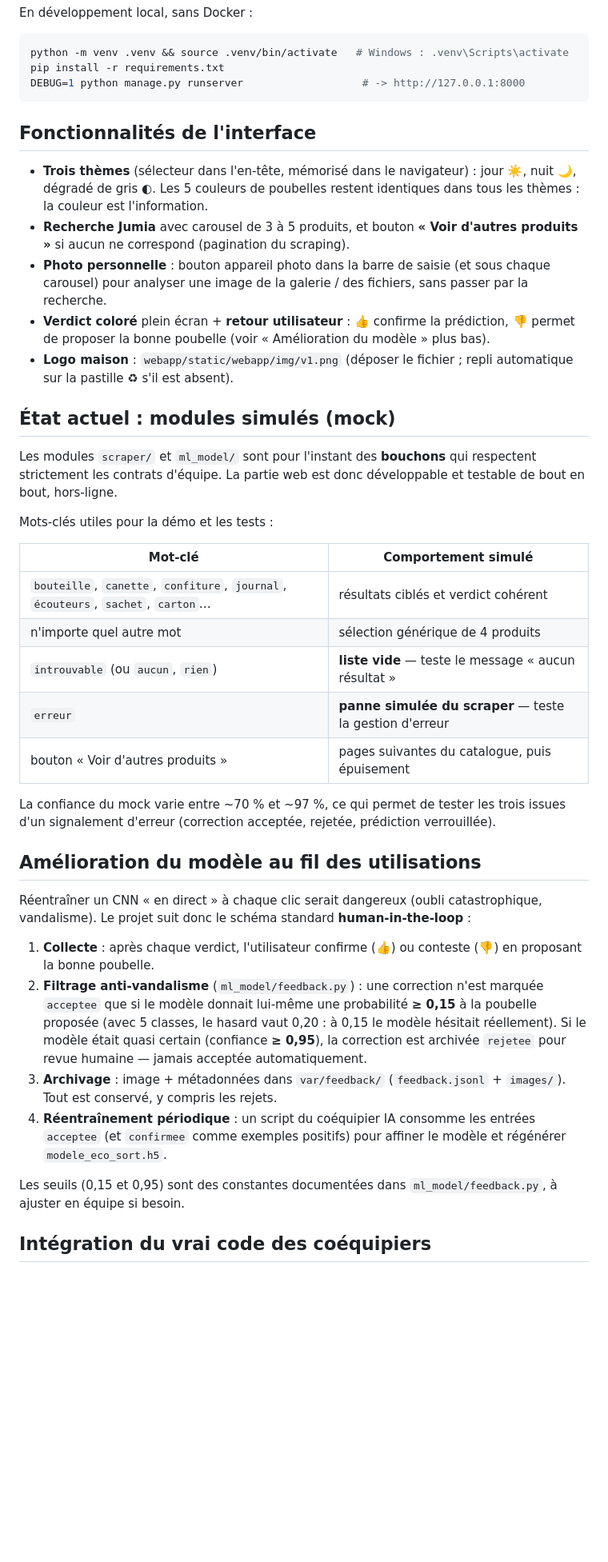
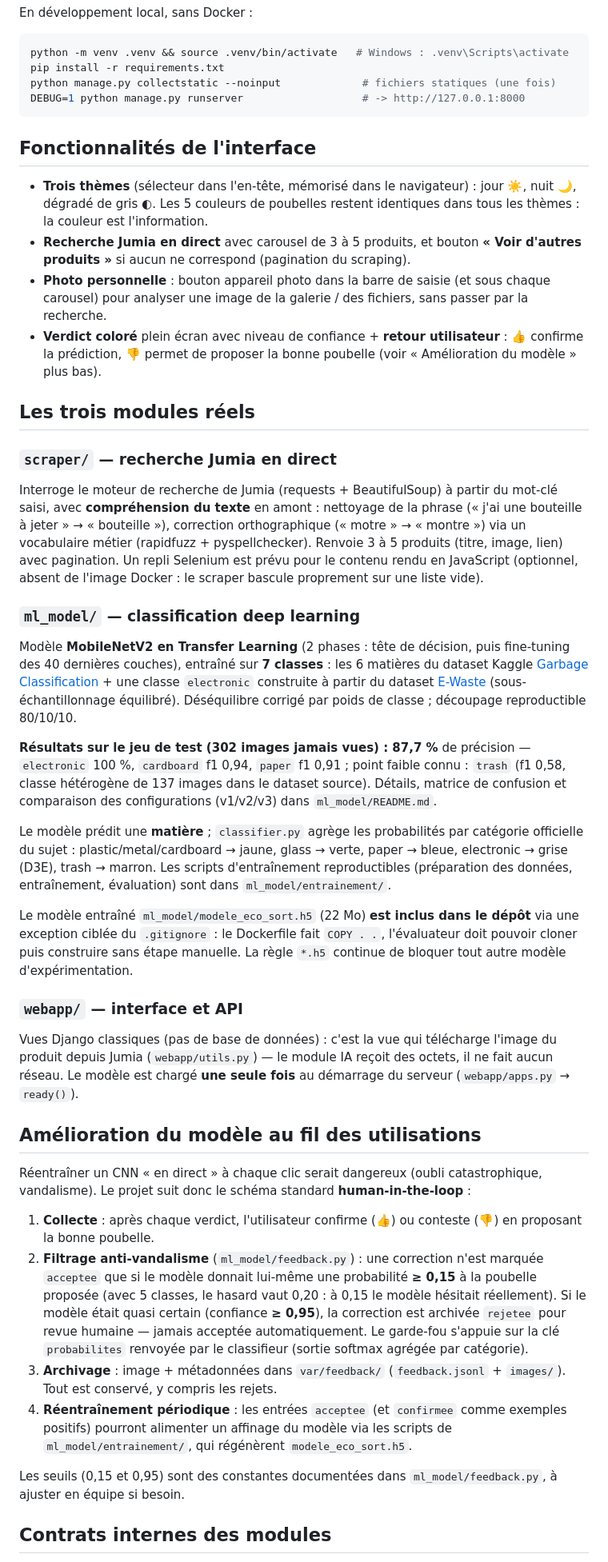
Before and after one commit to Michhhel/ecosort-box, a Markdown page: README.md, the part around one of its changes. Shown at 80% size. Drawn GitHub-style; blank space fills up the shorter version.

Commit message:
Mise a jour du README : modules reels, resultats du modele, structure finale

````diff
--- a/README.md
+++ b/README.md
@@ -25,43 +27,47 @@ En développement local, sans Docker :
 ```bash
 python -m venv .venv && source .venv/bin/activate   # Windows : .venv\Scripts\activate
 pip install -r requirements.txt
+python manage.py collectstatic --noinput             # fichiers statiques (une fois)
 DEBUG=1 python manage.py runserver                   # -> http://127.0.0.1:8000
 ```
 
 ## Fonctionnalités de l'interface
 
 - **Trois thèmes** (sélecteur dans l'en-tête, mémorisé dans le navigateur) : jour ☀️, nuit 🌙, dégradé de gris ◐. Les 5 couleurs de poubelles restent identiques dans tous les thèmes : la couleur est l'information.
-- **Recherche Jumia** avec carousel de 3 à 5 produits, et bouton **« Voir d'autres produits »** si aucun ne correspond (pagination du scraping).
+- **Recherche Jumia en direct** avec carousel de 3 à 5 produits, et bouton **« Voir d'autres produits »** si aucun ne correspond (pagination du scraping).
 - **Photo personnelle** : bouton appareil photo dans la barre de saisie (et sous chaque carousel) pour analyser une image de la galerie / des fichiers, sans passer par la recherche.
-- **Verdict coloré** plein écran + **retour utilisateur** : 👍 confirme la prédiction, 👎 permet de proposer la bonne poubelle (voir « Amélioration du modèle » plus bas).
-- **Logo maison** : `webapp/static/webapp/img/v1.png` (déposer le fichier ; repli automatique sur la pastille ♻ s'il est absent).
+- **Verdict coloré** plein écran avec niveau de confiance + **retour utilisateur** : 👍 confirme la prédiction, 👎 permet de proposer la bonne poubelle (voir « Amélioration du modèle » plus bas).
 
-## État actuel : modules simulés (mock)
+## Les trois modules réels
 
-Les modules `scraper/` et `ml_model/` sont pour l'instant des **bouchons** qui respectent strictement les contrats d'équipe. La partie web est donc développable et testable de bout en bout, hors-ligne.
+### `scraper/` — recherche Jumia en direct
 
-Mots-clés utiles pour la démo et les tests :
+Interroge le moteur de recherche de Jumia (requests + BeautifulSoup) à partir du mot-clé saisi, avec **compréhension du texte** en amont : nettoyage de la phrase (« j'ai une bouteille à jeter » → « bouteille »), correction orthographique (« motre » → « montre ») via un vocabulaire métier (rapidfuzz + pyspellchecker). Renvoie 3 à 5 produits (titre, image, lien) avec pagination. Un repli Selenium est prévu pour le contenu rendu en JavaScript (optionnel, absent de l'image Docker : le scraper bascule proprement sur une liste vide).
 
-| Mot-clé | Comportement simulé |
-| --- | --- |
-| `bouteille`, `canette`, `confiture`, `journal`, `écouteurs`, `sachet`, `carton`… | résultats ciblés et verdict cohérent |
-| n'importe quel autre mot | sélection générique de 4 produits |
-| `introuvable` (ou `aucun`, `rien`) | **liste vide** — teste le message « aucun résultat » |
-| `erreur` | **panne simulée du scraper** — teste la gestion d'erreur |
-| bouton « Voir d'autres produits » | pages suivantes du catalogue, puis épuisement |
+### `ml_model/` — classification deep learning
 
-La confiance du mock varie entre ~70 % et ~97 %, ce qui permet de tester les trois issues d'un signalement d'erreur (correction acceptée, rejetée, prédiction verrouillée).
+Modèle **MobileNetV2 en Transfer Learning** (2 phases : tête de décision, puis fine-tuning des 40 dernières couches), entraîné sur **7 classes** : les 6 matières du dataset Kaggle [Garbage Classification](https://www.kaggle.com/datasets/asdasdasasdas/garbage-classification) + une classe `electronic` construite à partir du dataset [E-Waste](https://www.kaggle.com/datasets/akshat103/e-waste-image-dataset) (sous-échantillonnage équilibré). Déséquilibre corrigé par poids de classe ; découpage reproductible 80/10/10.
+
+**Résultats sur le jeu de test (302 images jamais vues) : 87,7 %** de précision — `electronic` 100 %, `cardboard` f1 0,94, `paper` f1 0,91 ; point faible connu : `trash` (f1 0,58, classe hétérogène de 137 images dans le dataset source). Détails, matrice de confusion et comparaison des configurations (v1/v2/v3) dans `ml_model/README.md`.
+
+Le modèle prédit une **matière** ; `classifier.py` agrège les probabilités par catégorie officielle du sujet : plastic/metal/cardboard → jaune, glass → verte, paper → bleue, electronic → grise (D3E), trash → marron. Les scripts d'entraînement reproductibles (préparation des données, entraînement, évaluation) sont dans `ml_model/entrainement/`.
+
+Le modèle entraîné `ml_model/modele_eco_sort.h5` (22 Mo) **est inclus dans le dépôt** via une exception ciblée du `.gitignore` : le Dockerfile fait `COPY . .`, l'évaluateur doit pouvoir cloner puis construire sans étape manuelle. La règle `*.h5` continue de bloquer tout autre modèle d'expérimentation.
+
+### `webapp/` — interface et API
+
+Vues Django classiques (pas de base de données) : c'est la vue qui télécharge l'image du produit depuis Jumia (`webapp/utils.py`) — le module IA reçoit des octets, il ne fait aucun réseau. Le modèle est chargé **une seule fois** au démarrage du serveur (`webapp/apps.py` → `ready()`).
 
 ## Amélioration du modèle au fil des utilisations
 
 Réentraîner un CNN « en direct » à chaque clic serait dangereux (oubli catastrophique, vandalisme). Le projet suit donc le schéma standard **human-in-the-loop** :
 
 1. **Collecte** : après chaque verdict, l'utilisateur confirme (👍) ou conteste (👎) en proposant la bonne poubelle.
-2. **Filtrage anti-vandalisme** (`ml_model/feedback.py`) : une correction n'est marquée `acceptee` que si le modèle donnait lui-même une probabilité **≥ 0,15** à la poubelle proposée (avec 5 classes, le hasard vaut 0,20 : à 0,15 le modèle hésitait réellement). Si le modèle était quasi certain (confiance **≥ 0,95**), la correction est archivée `rejetee` pour revue humaine — jamais acceptée automatiquement.
+2. **Filtrage anti-vandalisme** (`ml_model/feedback.py`) : une correction n'est marquée `acceptee` que si le modèle donnait lui-même une probabilité **≥ 0,15** à la poubelle proposée (avec 5 classes, le hasard vaut 0,20 : à 0,15 le modèle hésitait réellement). Si le modèle était quasi certain (confiance **≥ 0,95**), la correction est archivée `rejetee` pour revue humaine — jamais acceptée automatiquement. Le garde-fou s'appuie sur la clé `probabilites` renvoyée par le classifieur (sortie softmax agrégée par catégorie).
 3. **Archivage** : image + métadonnées dans `var/feedback/` (`feedback.jsonl` + `images/`). Tout est conservé, y compris les rejets.
-4. **Réentraînement périodique** : un script du coéquipier IA consomme les entrées `acceptee` (et `confirmee` comme exemples positifs) pour affiner le modèle et régénérer `modele_eco_sort.h5`.
+4. **Réentraînement périodique** : les entrées `acceptee` (et `confirmee` comme exemples positifs) pourront alimenter un affinage du modèle via les scripts de `ml_model/entrainement/`, qui régénèrent `modele_eco_sort.h5`.
 
 Les seuils (0,15 et 0,95) sont des constantes documentées dans `ml_model/feedback.py`, à ajuster en équipe si besoin.
 
-## Intégration du vrai code des coéquipiers
+## Contrats internes des modules
 
````
Also changed, not shown: other parts of README.md (+24 -20 lines).
